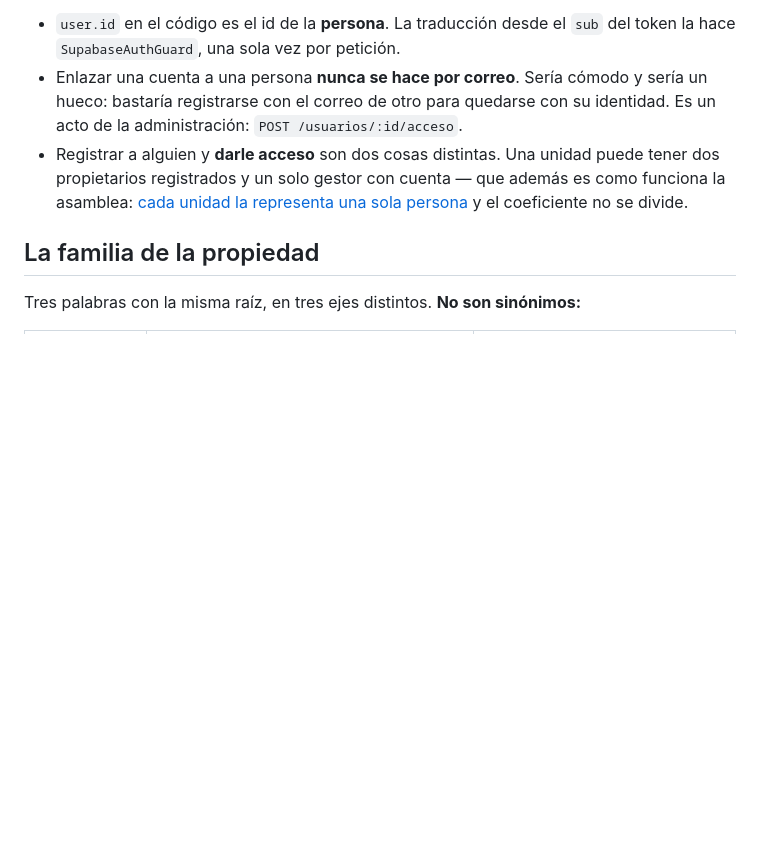
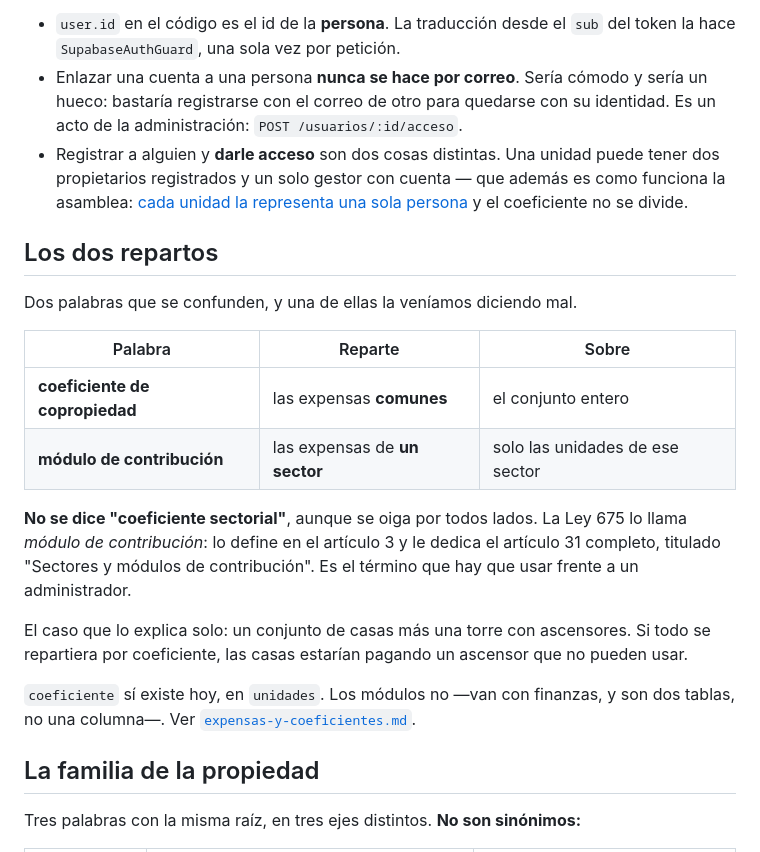
Before and after one commit to JoseRodriguez92/vecii-app, a Markdown page: docs/dominio/glosario.md, the part around the change. Drawn GitHub-style; blank space fills up the shorter version.

```diff
--- a/docs/dominio/glosario.md
+++ b/docs/dominio/glosario.md
@@ -214,6 +214,28 @@ Tres consecuencias que conviene tener presentes:
   persona](https://www.ambitojuridico.com/noticias/general/para-el-ejercicio-del-derecho-al-voto-en-la-asamblea-general-de-propietarios-cada)
   y el coeficiente no se divide.
 
+## Los dos repartos
+
+Dos palabras que se confunden, y una de ellas la veníamos diciendo mal.
+
+| Palabra | Reparte | Sobre |
+|---|---|---|
+| **coeficiente de copropiedad** | las expensas **comunes** | el conjunto entero |
+| **módulo de contribución** | las expensas de **un sector** | solo las unidades de ese sector |
+
+**No se dice "coeficiente sectorial"**, aunque se oiga por todos lados. La Ley
+675 lo llama *módulo de contribución*: lo define en el artículo 3 y le dedica el
+artículo 31 completo, titulado "Sectores y módulos de contribución". Es el
+término que hay que usar frente a un administrador.
+
+El caso que lo explica solo: un conjunto de casas más una torre con ascensores.
+Si todo se repartiera por coeficiente, las casas estarían pagando un ascensor que
+no pueden usar.
+
+`coeficiente` sí existe hoy, en `unidades`. Los módulos no —van con finanzas, y
+son dos tablas, no una columna—. Ver
+[`expensas-y-coeficientes.md`](expensas-y-coeficientes.md).
+
 ## La familia de la propiedad
 
 Tres palabras con la misma raíz, en tres ejes distintos. **No son sinónimos:**
```
Also changed, not shown: docs/pendientes.md (+13 -4 lines).
